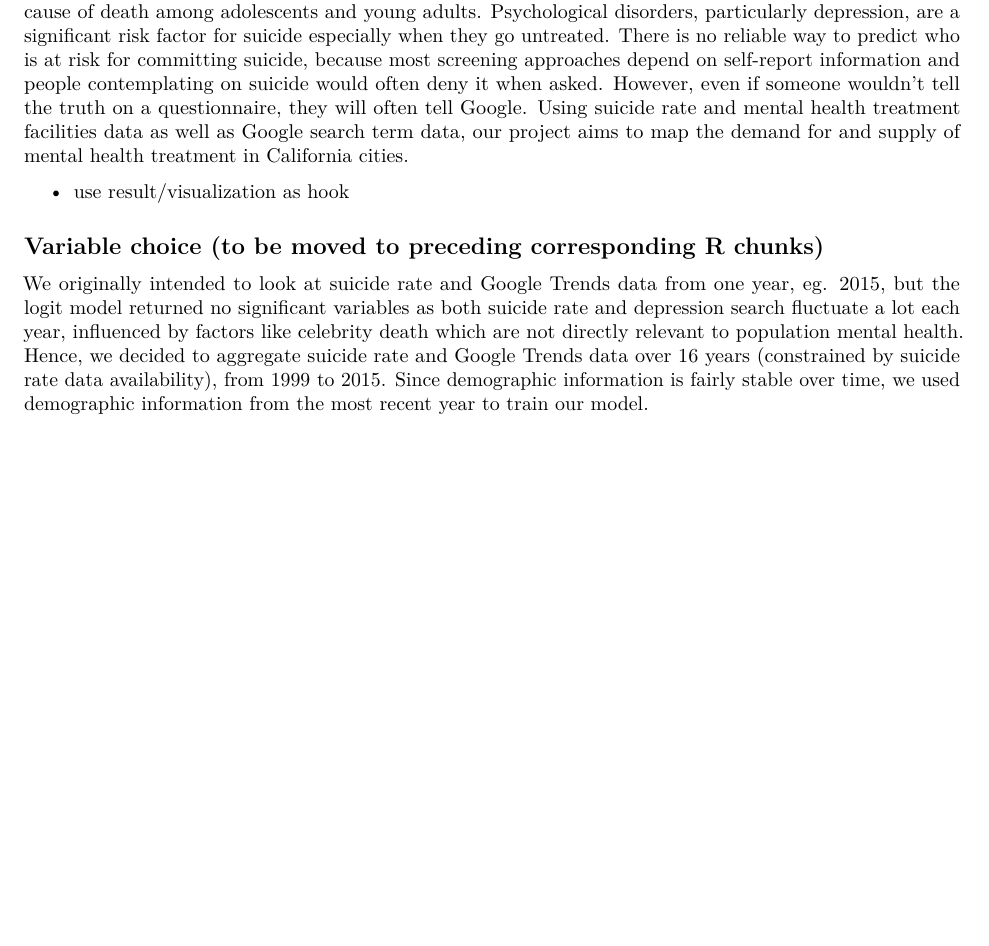
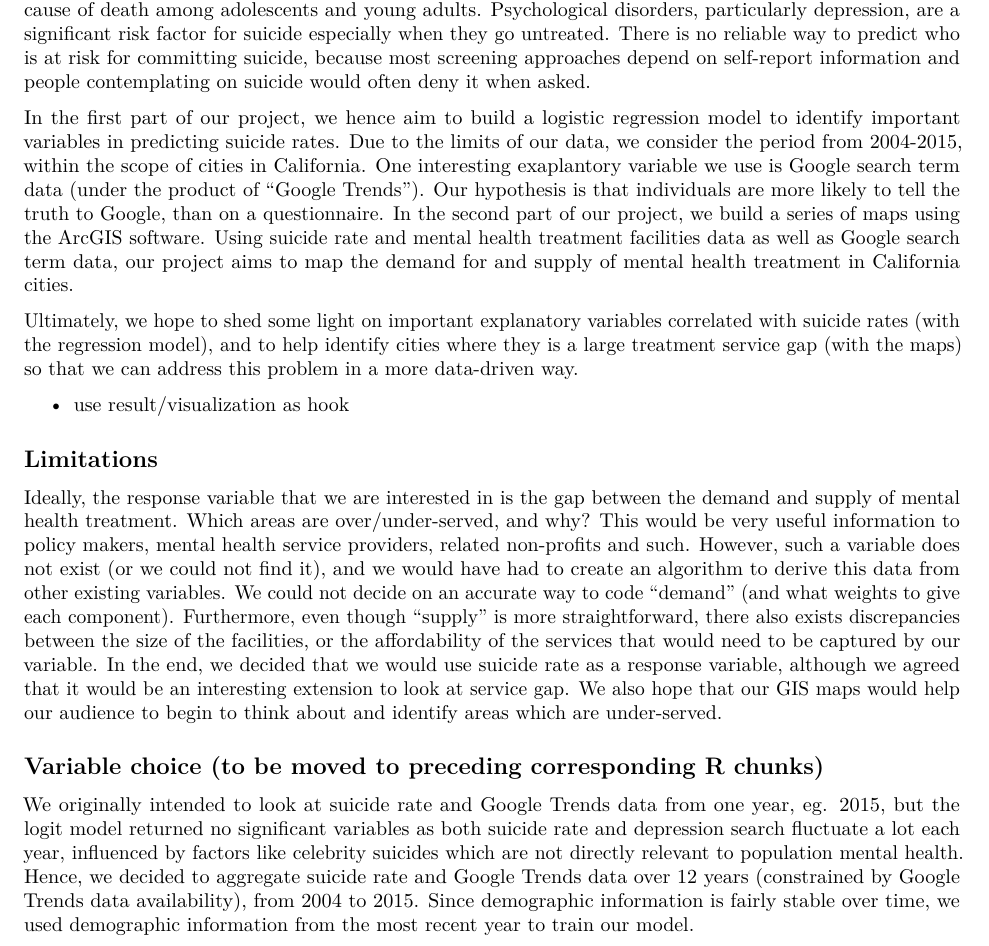
Before and after one commit to hungf8342/mental_health, an R Markdown document (playground.Rmd): part of page 1 of 5, cut so that both start at the same text, the shorter picture padded with empty space. Rendered offline with R 4.5, knitr and Pandoc, then LaTeX, with nearby package versions; some code elsewhere in the file could not run offline.

Commit message:
updated the write-up

````diff
--- a/playground.Rmd
+++ b/playground.Rmd
@@ -10,13 +10,20 @@ knitr::opts_chunk$set(echo = TRUE,warning=FALSE)
 ```
 ## Motivation
 
-According to the CDC, suicide was the 10th leading cause of death in the US in 2015, and the 2nd leading cause of death among adolescents and young adults. Psychological disorders, particularly depression, are a significant risk factor for suicide especially when they go untreated. There is no reliable way to predict who is at risk for committing suicide, because most screening approaches depend on self-report information and people contemplating on suicide would often deny it when asked. However, even if someone wouldn't tell the truth on a questionnaire, they will often tell Google. Using suicide rate and mental health treatment facilities data as well as Google search term data, our project aims to map the demand for and supply of mental health treatment in California cities.
+According to the CDC, suicide was the 10th leading cause of death in the US in 2015, and the 2nd leading cause of death among adolescents and young adults. Psychological disorders, particularly depression, are a significant risk factor for suicide especially when they go untreated. There is no reliable way to predict who is at risk for committing suicide, because most screening approaches depend on self-report information and people contemplating on suicide would often deny it when asked.
+
+In the first part of our project, we hence aim to build a logistic regression model to identify important variables in predicting suicide rates. Due to the limits of our data, we consider the period from 2004-2015, within the scope of cities in California. One interesting exaplantory variable we use is Google search term data (under the product of "Google Trends"). Our hypothesis is that individuals are more likely to tell the truth to Google, than on a questionnaire. In the second part of our project, we build a series of maps using the ArcGIS software. Using suicide rate and mental health treatment facilities data as well as Google search term data, our project aims to map the demand for and supply of mental health treatment in California cities.
+
+Ultimately, we hope to shed some light on important explanatory variables correlated with suicide rates (with the regression model), and to help identify cities where they is a large treatment service gap (with the maps) so that we can address this problem in a more data-driven way.
 
 - use result/visualization as hook
 
+## Limitations
+Ideally, the response variable that we are interested in is the gap between the demand and supply of mental health treatment. Which areas are over/under-served, and why? This would be very useful information to policy makers, mental health service providers, related non-profits and such. However, such a variable does not exist (or we could not find it), and we would have had to create an algorithm to derive this data from other existing variables. We could not decide on an accurate way to code "demand" (and what weights to give each component). Furthermore, even though "supply" is more straightforward, there also exists discrepancies between the size of the facilities, or the affordability of the services that would need to be captured by our variable. In the end, we decided that we would use suicide rate as a response variable, although we agreed that it would be an interesting extension to look at service gap. We also hope that our GIS maps would help our audience to begin to think about and identify areas which are under-served.
+
 ## Variable choice (to be moved to preceding corresponding R chunks)
 
-We originally intended to look at suicide rate and Google Trends data from one year, eg. 2015, but the logit model returned no significant variables as both suicide rate and depression search fluctuate a lot each year, influenced by factors like celebrity death which are not directly relevant to population mental health. Hence, we decided to aggregate suicide rate and Google Trends data over 16 years (constrained by suicide rate data availability), from 1999 to 2015. Since demographic information is fairly stable over time, we used demographic information from the most recent year to train our model.
+We originally intended to look at suicide rate and Google Trends data from one year, eg. 2015, but the logit model returned no significant variables as both suicide rate and depression search fluctuate a lot each year, influenced by factors like celebrity suicides which are not directly relevant to population mental health. Hence, we decided to aggregate suicide rate and Google Trends data over 12 years (constrained by Google Trends data availability), from 2004 to 2015. Since demographic information is fairly stable over time, we used demographic information from the most recent year to train our model.
 
 ## Playground
 
````
